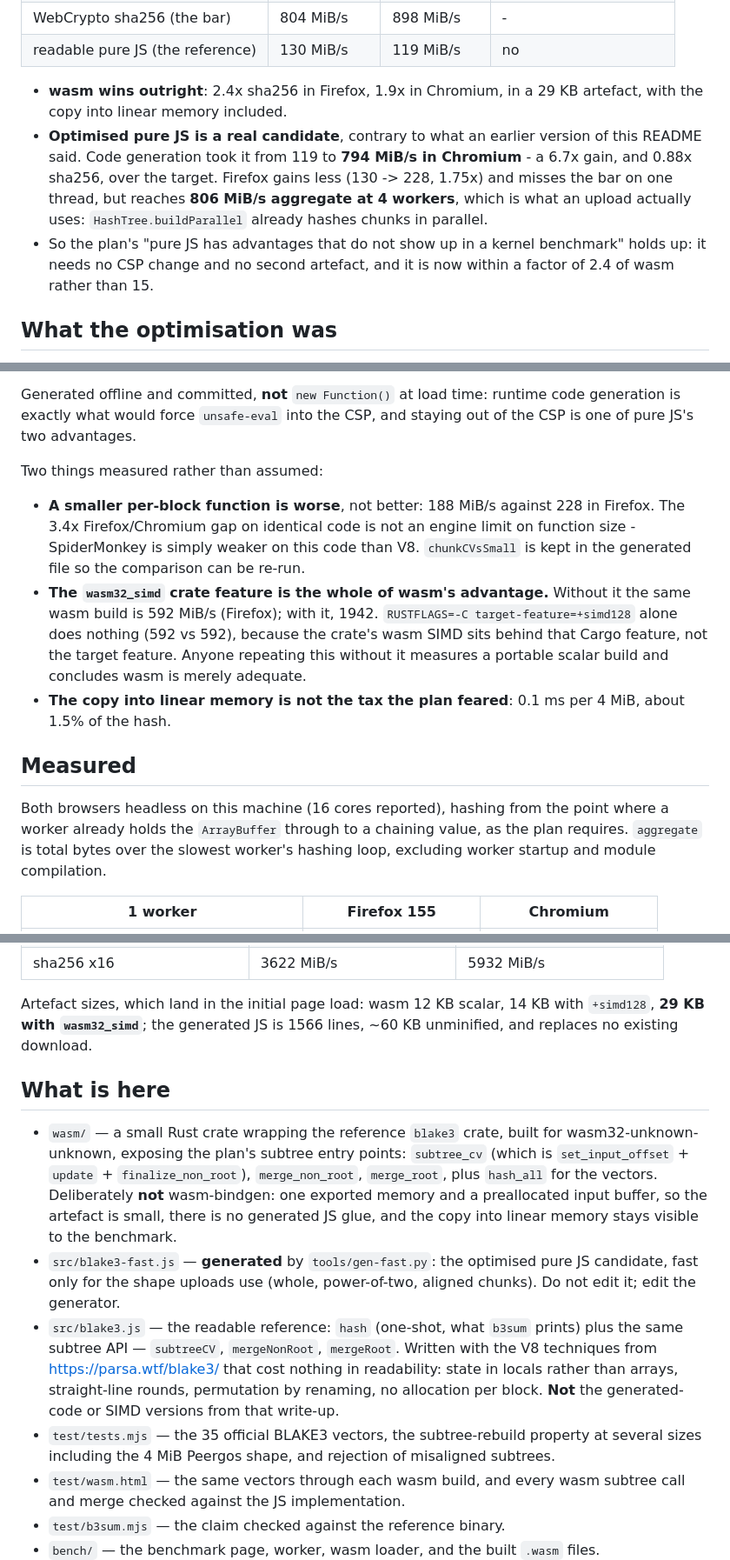
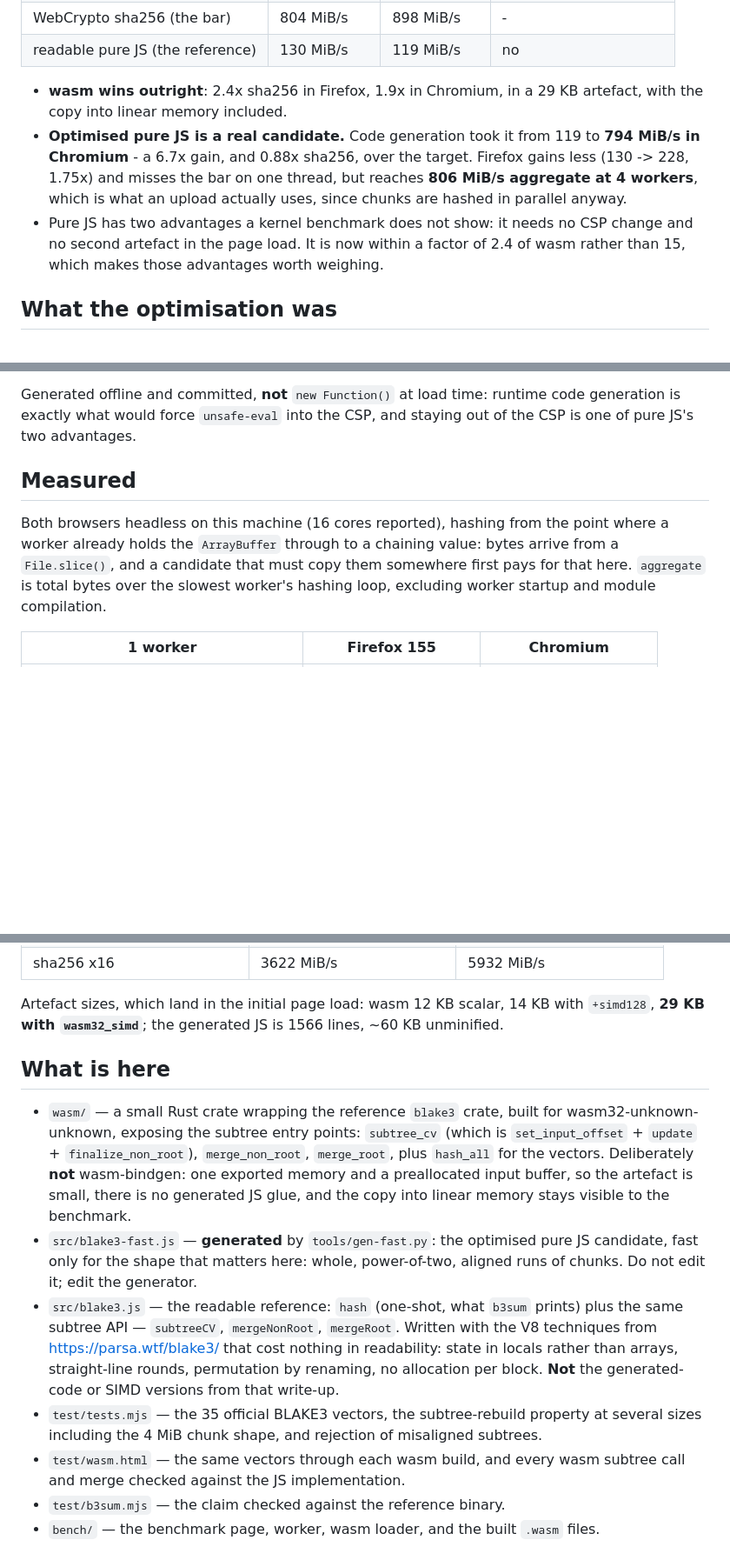
Before and after one commit to Peergos/blake3, a Markdown page: README.md, 3 parts joined by grey strips. Shown at 87% size. Rendered like a GitHub page; blank space fills up the shorter version.

```diff
--- a/README.md
+++ b/README.md
@@ -19,15 +24,14 @@ the hash has to be our own code. The target from the plan is **>=742 MiB/s (<=6.
 
 - **wasm wins outright**: 2.4x sha256 in Firefox, 1.9x in Chromium, in a 29 KB artefact,
   with the copy into linear memory included.
-- **Optimised pure JS is a real candidate**, contrary to what an earlier version of this
-  README said. Code generation took it from 119 to **794 MiB/s in Chromium** - a 6.7x
+- **Optimised pure JS is a real candidate.** Code generation took it from 119 to
+  **794 MiB/s in Chromium** - a 6.7x
   gain, and 0.88x sha256, over the target. Firefox gains less (130 -> 228, 1.75x) and
   misses the bar on one thread, but reaches **806 MiB/s aggregate at 4 workers**, which
-  is what an upload actually uses: `HashTree.buildParallel` already hashes chunks in
-  parallel.
-- So the plan's "pure JS has advantages that do not show up in a kernel benchmark" holds
-  up: it needs no CSP change and no second artefact, and it is now within a factor of
-  2.4 of wasm rather than 15.
+  is what an upload actually uses, since chunks are hashed in parallel anyway.
+- Pure JS has two advantages a kernel benchmark does not show: it needs no CSP change and
+  no second artefact in the page load. It is now within a factor of 2.4 of wasm rather
+  than 15, which makes those advantages worth weighing.
 
 ## What the optimisation was
 
@@ -46,25 +50,11 @@ Generated offline and committed, **not** `new Function()` at load time: runtime
 generation is exactly what would force `unsafe-eval` into the CSP, and staying out of the
 CSP is one of pure JS's two advantages.
 
-Two things measured rather than assumed:
-
-- **A smaller per-block function is worse**, not better: 188 MiB/s against 228 in
-  Firefox. The 3.4x Firefox/Chromium gap on identical code is not an engine limit on
-  function size - SpiderMonkey is simply weaker on this code than V8. `chunkCVsSmall` is
-  kept in the generated file so the comparison can be re-run.
-- **The `wasm32_simd` crate feature is the whole of wasm's advantage.** Without it the
-  same wasm build is 592 MiB/s (Firefox); with it, 1942. `RUSTFLAGS=-C
-  target-feature=+simd128` alone does nothing (592 vs 592), because the crate's wasm SIMD
-  sits behind that Cargo feature, not the target feature. Anyone repeating this without
-  it measures a portable scalar build and concludes wasm is merely adequate.
-- **The copy into linear memory is not the tax the plan feared**: 0.1 ms per 4 MiB, about
-  1.5% of the hash.
-
 ## Measured
 
 Both browsers headless on this machine (16 cores reported), hashing from the point where
-a worker already holds the `ArrayBuffer` through to a chaining value, as the plan
-requires. `aggregate` is total bytes over the slowest worker's hashing loop, excluding
+a worker already holds the `ArrayBuffer` through to a chaining value: bytes arrive from a
+`File.slice()`, and a candidate that must copy them somewhere first pays for that here. `aggregate` is total bytes over the slowest worker's hashing loop, excluding
 worker startup and module compilation.
 
 | 1 worker | Firefox 155 | Chromium |
@@ -87,18 +77,19 @@ worker startup and module compilation.
 
 Artefact sizes, which land in the initial page load: wasm 12 KB scalar, 14 KB with
 `+simd128`, **29 KB with `wasm32_simd`**; the generated JS is 1566 lines, ~60 KB
-unminified, and replaces no existing download.
+unminified.
 
 ## What is here
 
 - `wasm/` — a small Rust crate wrapping the reference `blake3` crate, built for
-  wasm32-unknown-unknown, exposing the plan's subtree entry points: `subtree_cv`
+  wasm32-unknown-unknown, exposing the subtree entry points: `subtree_cv`
   (which is `set_input_offset` + `update` + `finalize_non_root`), `merge_non_root`,
   `merge_root`, plus `hash_all` for the vectors. Deliberately **not** wasm-bindgen: one
   exported memory and a preallocated input buffer, so the artefact is small, there is no
   generated JS glue, and the copy into linear memory stays visible to the benchmark.
 - `src/blake3-fast.js` — **generated** by `tools/gen-fast.py`: the optimised pure JS
-  candidate, fast only for the shape uploads use (whole, power-of-two, aligned chunks).
+  candidate, fast only for the shape that matters here: whole, power-of-two, aligned
+  runs of chunks.
   Do not edit it; edit the generator.
 - `src/blake3.js` — the readable reference: `hash` (one-shot, what `b3sum` prints) plus
   the same subtree API — `subtreeCV`, `mergeNonRoot`, `mergeRoot`. Written with the V8
@@ -106,7 +97,7 @@ unminified, and replaces no existing download.
   locals rather than arrays, straight-line rounds, permutation by renaming, no allocation
   per block. **Not** the generated-code or SIMD versions from that write-up.
 - `test/tests.mjs` — the 35 official BLAKE3 vectors, the subtree-rebuild property at
-  several sizes including the 4 MiB Peergos shape, and rejection of misaligned subtrees.
+  several sizes including the 4 MiB chunk shape, and rejection of misaligned subtrees.
 - `test/wasm.html` — the same vectors through each wasm build, and every wasm subtree
   call and merge checked against the JS implementation.
 - `test/b3sum.mjs` — the claim checked against the reference binary.
```
Also changed, not shown: other parts of README.md (+34 -27 lines).
